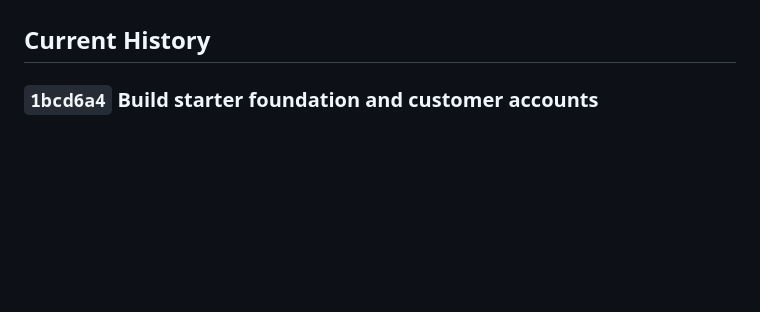
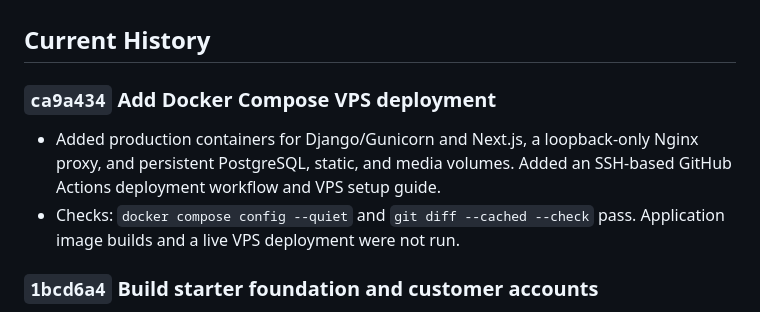
Before and after one commit to Tarokh11/vt-shop, a Markdown page: docs/IMPLEMENTATION_HISTORY.md, the part around the change. Rendered like a GitHub page; blank space fills up the shorter version.

Commit message:
Document VPS deployment implementation

```diff
--- a/docs/IMPLEMENTATION_HISTORY.md
+++ b/docs/IMPLEMENTATION_HISTORY.md
@@ -31,6 +31,14 @@ implementation commit must append its commit ID, completed steps, and checks.
 Use `SESSION_STATE.md` for current handoff context, not historical detail.
 
 ## Current History
+
+### `ca9a434` Add Docker Compose VPS deployment
+
+- Added production containers for Django/Gunicorn and Next.js, a loopback-only
+  Nginx proxy, and persistent PostgreSQL, static, and media volumes. Added an
+  SSH-based GitHub Actions deployment workflow and VPS setup guide.
+- Checks: `docker compose config --quiet` and `git diff --cached --check` pass.
+  Application image builds and a live VPS deployment were not run.
 
 ### `1bcd6a4` Build starter foundation and customer accounts
 
```
